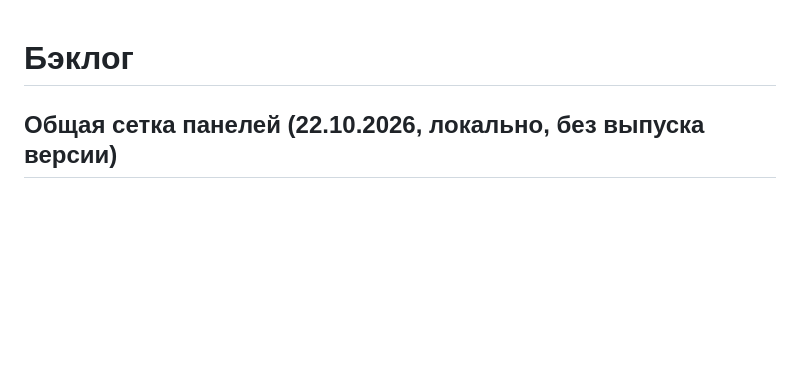
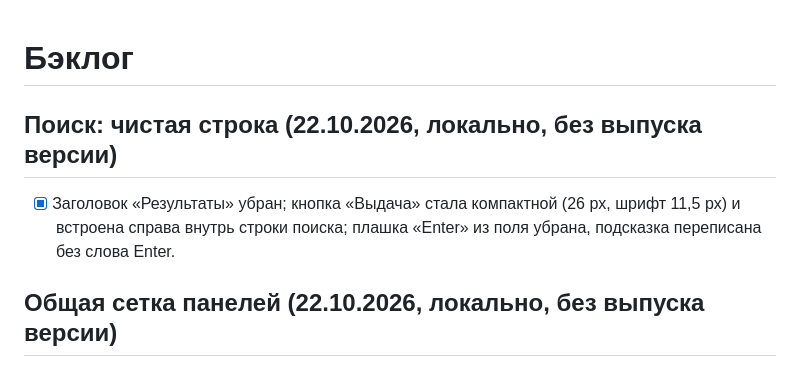
Before and after one commit to alexshikaka/tapyor-player, a Markdown page: TODO.md, the part around the change. Drawn GitHub-style; blank space fills up the shorter version.

Commit message:
TODO: запись про чистую строку поиска

```diff
--- a/TODO.md
+++ b/TODO.md
@@ -1,4 +1,7 @@
 # Бэклог
+
+## Поиск: чистая строка (22.10.2026, локально, без выпуска версии)
+- [x] Заголовок «Результаты» убран; кнопка «Выдача» стала компактной (26 px, шрифт 11,5 px) и встроена справа внутрь строки поиска; плашка «Enter» из поля убрана, подсказка переписана без слова Enter.
 
 ## Общая сетка панелей (22.10.2026, локально, без выпуска версии)
 - [x] Полоса под шапкой убрана во всех вкладках: шапка и содержимое теперь разделяются зазорами и скруглениями, а не линиями.
```
